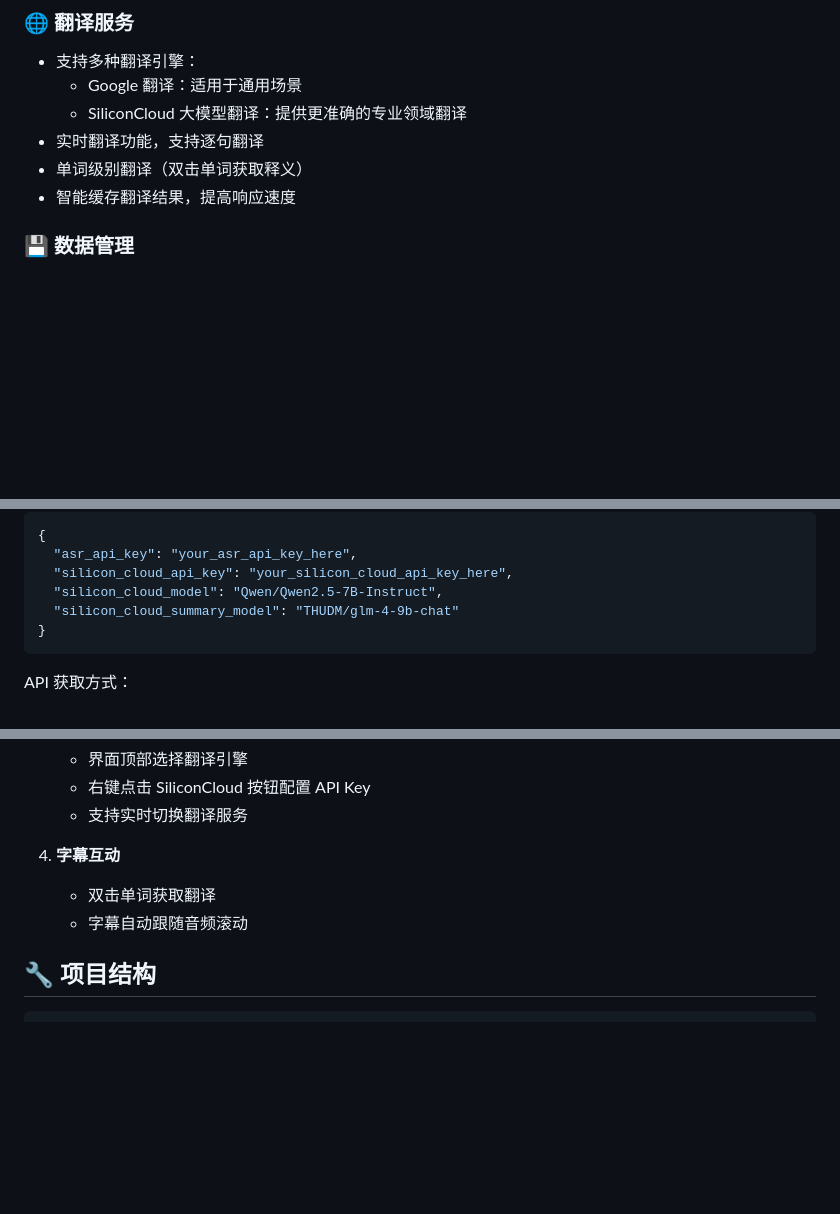
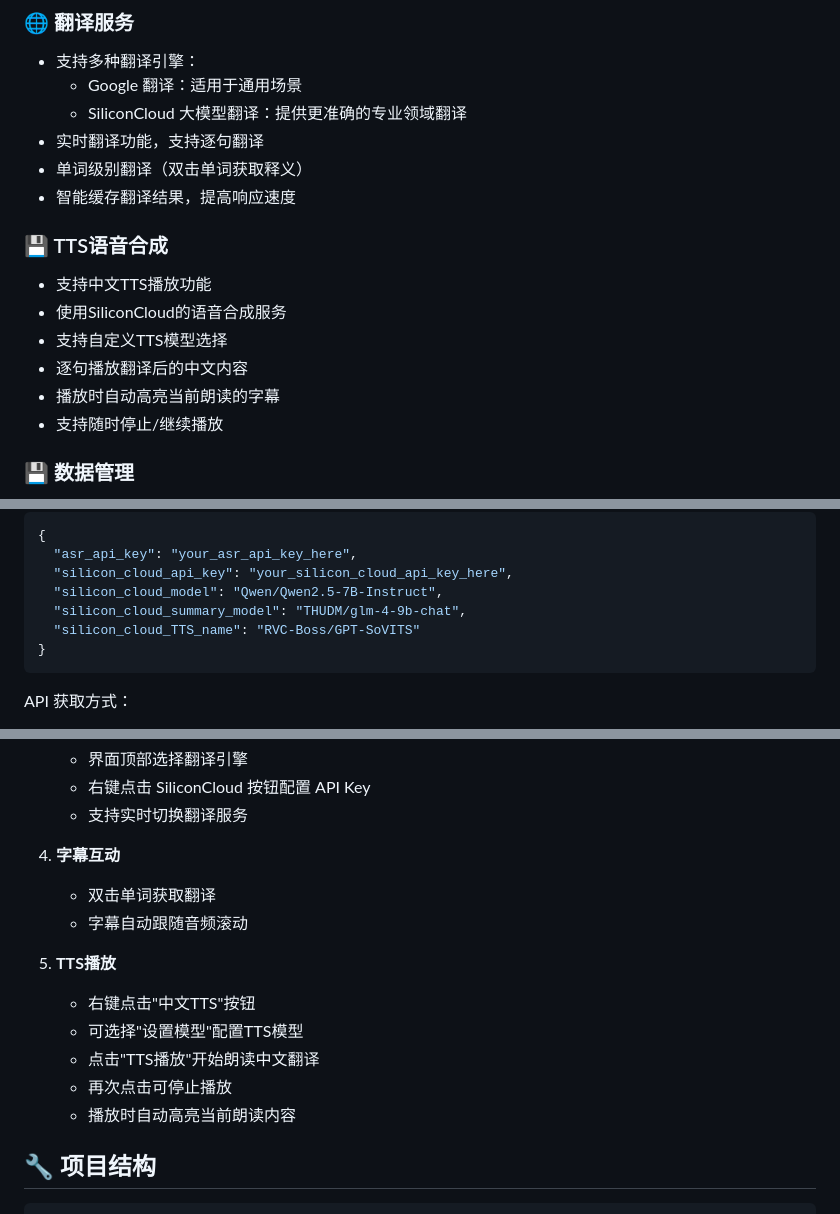
Before and after one commit to reilxlx/electron-podcast-player, a Markdown page: README.md, 3 parts joined by grey strips. Drawn GitHub-style; blank space fills up the shorter version.

````diff
--- a/README.md
+++ b/README.md
@@ -22,6 +22,14 @@
 - 实时翻译功能，支持逐句翻译
 - 单词级别翻译（双击单词获取释义）
 - 智能缓存翻译结果，提高响应速度
+
+### 💾 TTS语音合成
+- 支持中文TTS播放功能
+- 使用SiliconCloud的语音合成服务
+- 支持自定义TTS模型选择
+- 逐句播放翻译后的中文内容
+- 播放时自动高亮当前朗读的字幕
+- 支持随时停止/继续播放
 
 ### 💾 数据管理
 - 自动保存播放历史
@@ -66,7 +74,8 @@ touch podcast_data/config.json
   "asr_api_key": "your_asr_api_key_here",
   "silicon_cloud_api_key": "your_silicon_cloud_api_key_here",
   "silicon_cloud_model": "Qwen/Qwen2.5-7B-Instruct",
-  "silicon_cloud_summary_model": "THUDM/glm-4-9b-chat"
+  "silicon_cloud_summary_model": "THUDM/glm-4-9b-chat",
+  "silicon_cloud_TTS_name": "RVC-Boss/GPT-SoVITS"
 }
 ```
 
@@ -111,6 +120,13 @@ npm run build:mac
    - 双击单词获取翻译
    - 字幕自动跟随音频滚动
 
+5. **TTS播放**
+   - 右键点击"中文TTS"按钮
+   - 可选择"设置模型"配置TTS模型
+   - 点击"TTS播放"开始朗读中文翻译
+   - 再次点击可停止播放
+   - 播放时自动高亮当前朗读内容
+
 ## 🔧 项目结构
 
 ```
````
Also changed, not shown: other parts of README.md (+1 -0 lines).
